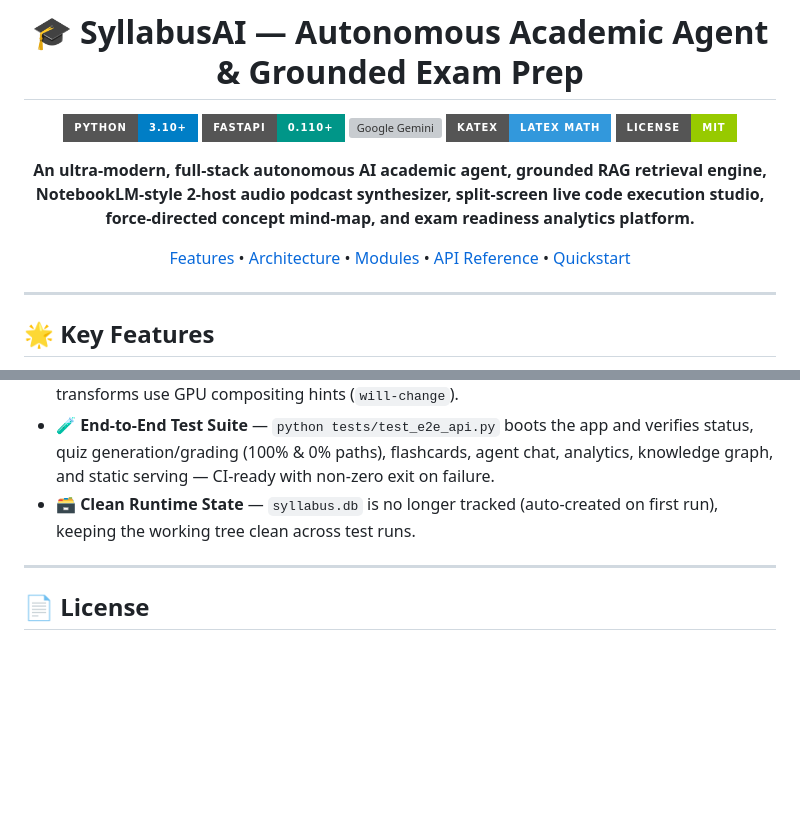
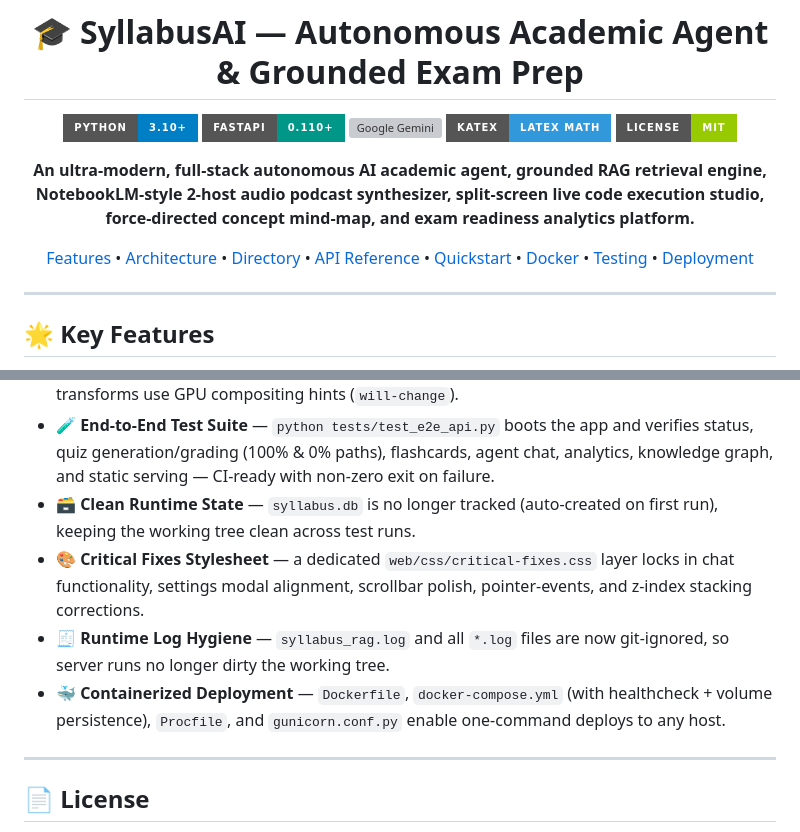
Before and after one commit to R0HITHRAO/Syllabus-RAG-AI-Agent, a Markdown page: README.md, 2 parts joined by grey strips. Rendered like a GitHub page; badges without logos; blank space fills up the shorter version; grey boxes are pictures that could not be loaded.

```diff
--- a/README.md
+++ b/README.md
@@ -10,7 +10,7 @@
 
 **An ultra-modern, full-stack autonomous AI academic agent, grounded RAG retrieval engine, NotebookLM-style 2-host audio podcast synthesizer, split-screen live code execution studio, force-directed concept mind-map, and exam readiness analytics platform.**
 
-[Features](#-key-features) • [Architecture](#-system-architecture) • [Modules](#-application-modules) • [API Reference](#-api-endpoints) • [Quickstart](#-quickstart--installation)
+[Features](#-key-features) • [Architecture](#-system-architecture) • [Directory](#-project-directory-structure) • [API Reference](#-api-endpoints) • [Quickstart](#-quickstart--installation) • [Docker](#-docker-deployment) • [Testing](#-testing) • [Deployment](#-production-deployment)
 
 </div>
 
@@ -184,6 +258,9 @@ Open your browser and navigate to:
 - **⚡ Jitter Eliminated** — Streaming chat re-renders are throttled to ~20fps with a final forced render, auto-scroll only engages when already near the bottom (no scroll-fighting), and 3D flip transforms use GPU compositing hints (`will-change`).
 - **🧪 End-to-End Test Suite** — `python tests/test_e2e_api.py` boots the app and verifies status, quiz generation/grading (100% & 0% paths), flashcards, agent chat, analytics, knowledge graph, and static serving — CI-ready with non-zero exit on failure.
 - **🗃️ Clean Runtime State** — `syllabus.db` is no longer tracked (auto-created on first run), keeping the working tree clean across test runs.
+- **🎨 Critical Fixes Stylesheet** — a dedicated `web/css/critical-fixes.css` layer locks in chat functionality, settings modal alignment, scrollbar polish, pointer-events, and z-index stacking corrections.
+- **🧾 Runtime Log Hygiene** — `syllabus_rag.log` and all `*.log` files are now git-ignored, so server runs no longer dirty the working tree.
+- **🐳 Containerized Deployment** — `Dockerfile`, `docker-compose.yml` (with healthcheck + volume persistence), `Procfile`, and `gunicorn.conf.py` enable one-command deploys to any host.
 
 ---
 
```
Also changed, not shown: other parts of README.md (+80 -6 lines).
